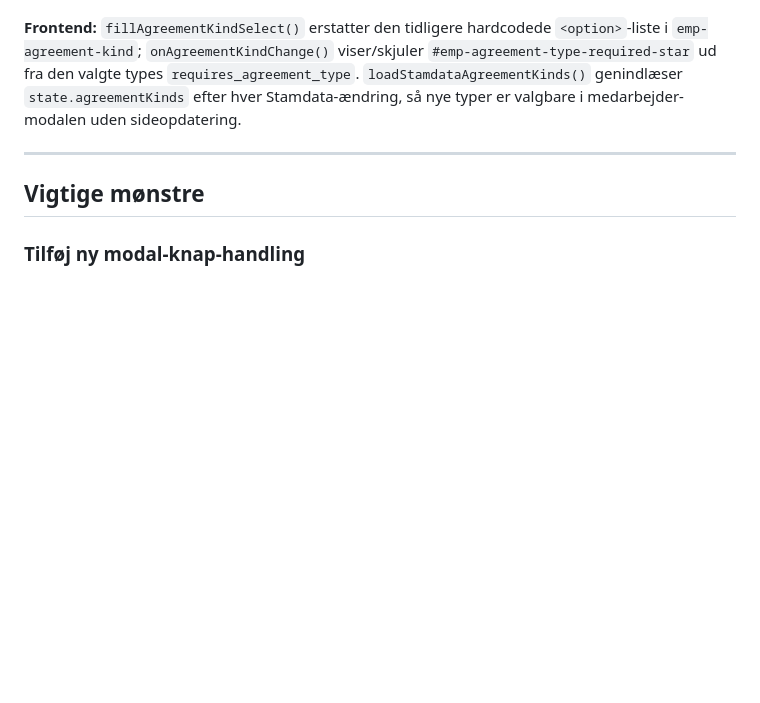
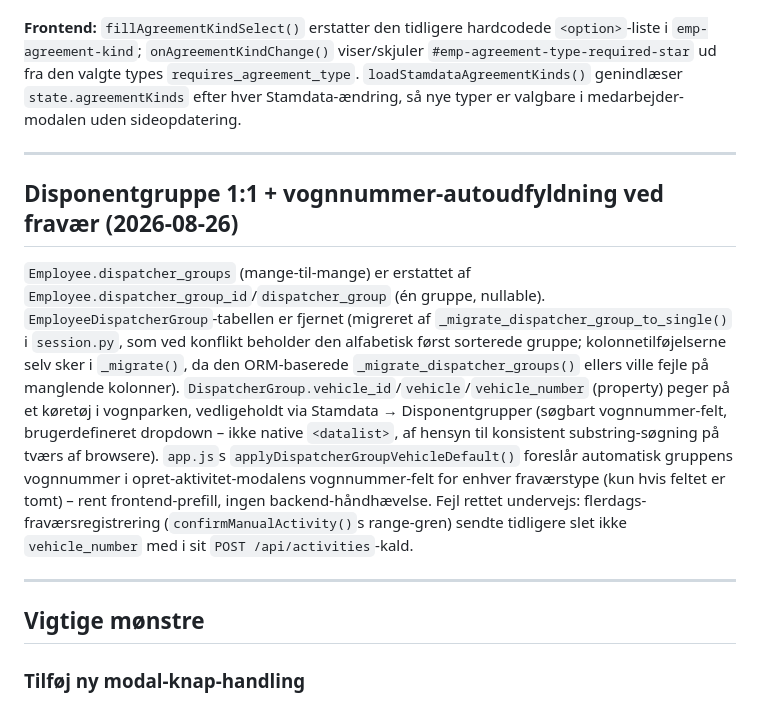
Before and after one commit to SofieSkjodt/Lonsystem, a Markdown page: CODEREF.md, the part around the change. GitHub-like rendering; blank space fills up the shorter version.

Commit message:
docs: dokumenter disponentgruppe-1:1 og vognnummer-autoudfyldning i CODEREF

```diff
--- a/CODEREF.md
+++ b/CODEREF.md
@@ -566,6 +566,11 @@ Ny løntypekode `SPRINGERTILLAEG` (kr/time-sats fra `MasterSupplementRate`, labe
 
 ---
 
+## Disponentgruppe 1:1 + vognnummer-autoudfyldning ved fravær (2026-08-26)
+`Employee.dispatcher_groups` (mange-til-mange) er erstattet af `Employee.dispatcher_group_id`/`dispatcher_group` (én gruppe, nullable). `EmployeeDispatcherGroup`-tabellen er fjernet (migreret af `_migrate_dispatcher_group_to_single()` i `session.py`, som ved konflikt beholder den alfabetisk først sorterede gruppe; kolonnetilføjelserne selv sker i `_migrate()`, da den ORM-baserede `_migrate_dispatcher_groups()` ellers ville fejle på manglende kolonner). `DispatcherGroup.vehicle_id`/`vehicle`/`vehicle_number` (property) peger på et køretøj i vognparken, vedligeholdt via Stamdata → Disponentgrupper (søgbart vognnummer-felt, brugerdefineret dropdown – ikke native `<datalist>`, af hensyn til konsistent substring-søgning på tværs af browsere). `app.js`s `applyDispatcherGroupVehicleDefault()` foreslår automatisk gruppens vognnummer i opret-aktivitet-modalens vognnummer-felt for enhver fraværstype (kun hvis feltet er tomt) – rent frontend-prefill, ingen backend-håndhævelse. Fejl rettet undervejs: flerdags-fraværsregistrering (`confirmManualActivity()`s range-gren) sendte tidligere slet ikke `vehicle_number` med i sit `POST /api/activities`-kald.
+
+---
+
 ## Vigtige mønstre
 
 ### Tilføj ny modal-knap-handling
```
